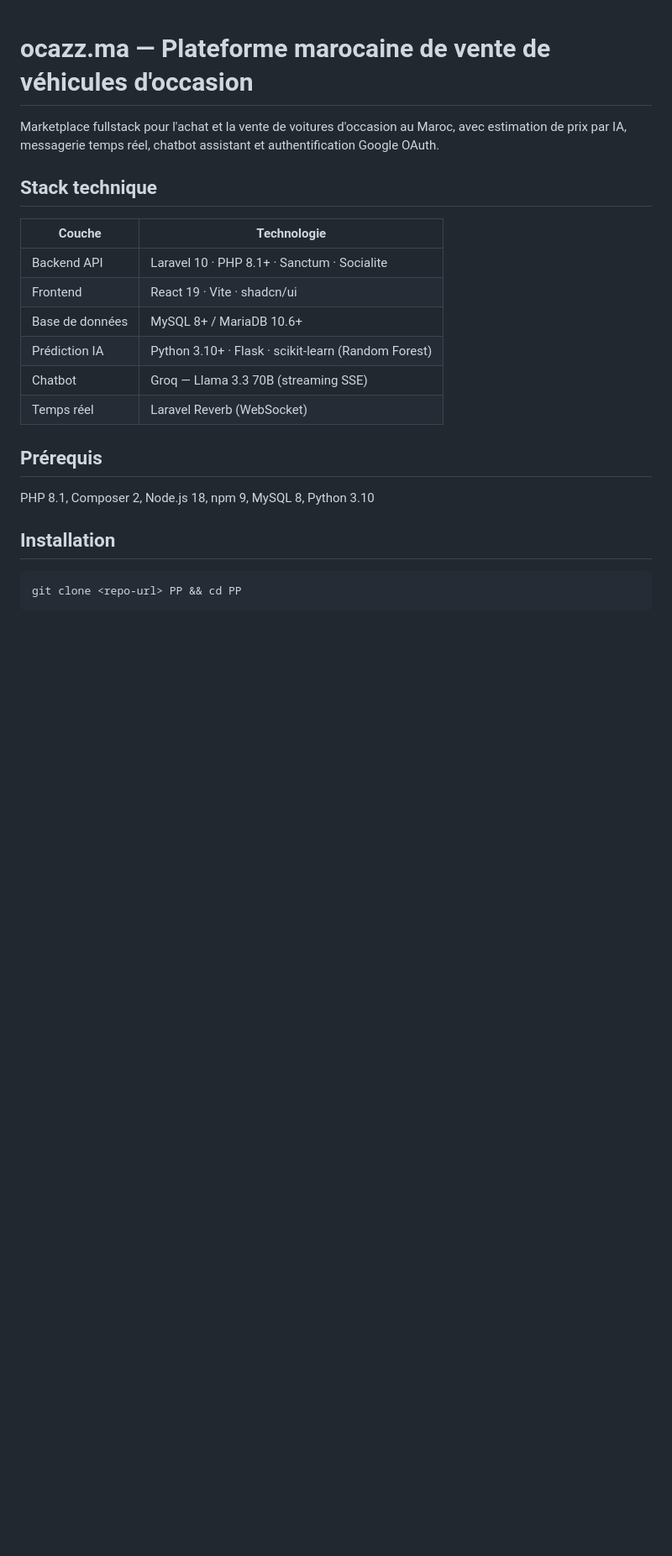
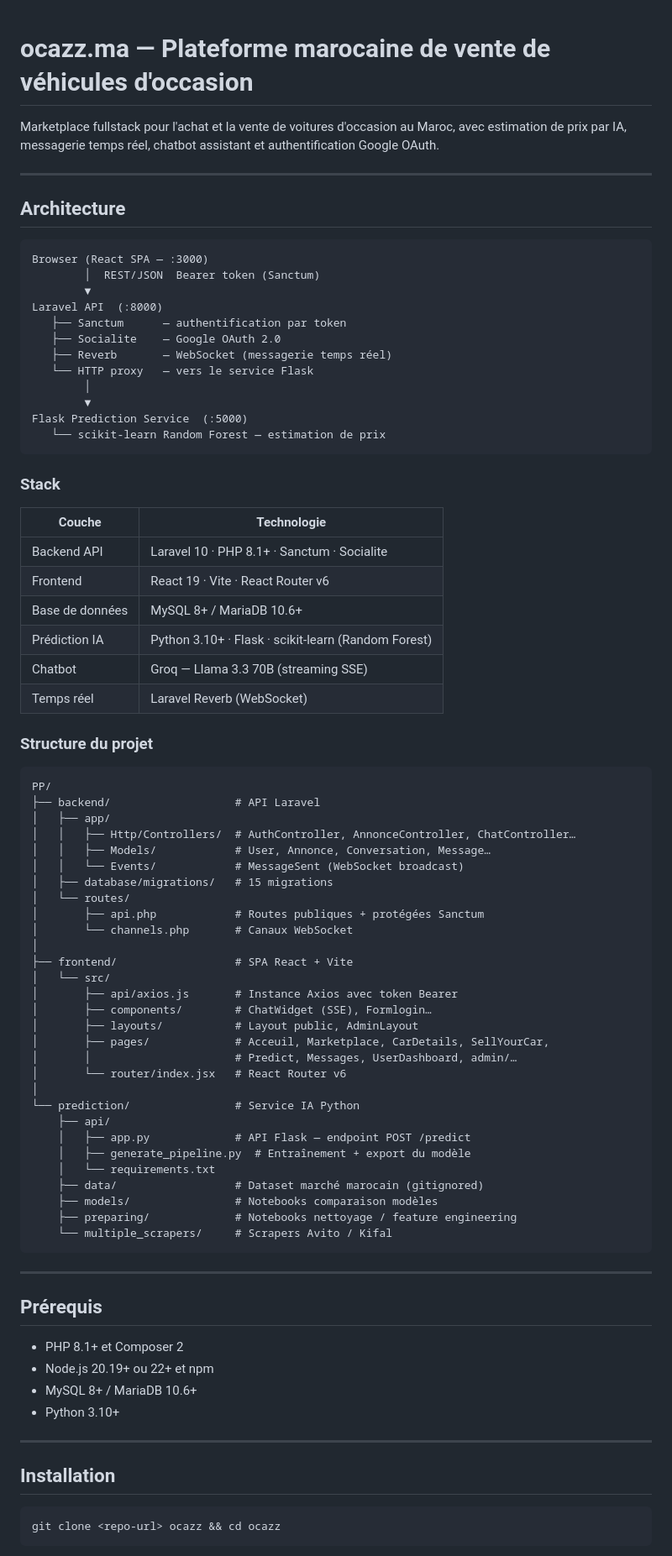
Before and after one commit to yvcinne/ocazz, a Markdown page: README.md, the part around one of its changes. Shown at 84% size. Rendered like a GitHub page; blank space fills up the shorter version.

Commit message:
docs: update README.md

````diff
--- a/README.md
+++ b/README.md
@@ -2,24 +2,84 @@
 
 Marketplace fullstack pour l'achat et la vente de voitures d'occasion au Maroc, avec estimation de prix par IA, messagerie temps réel, chatbot assistant et authentification Google OAuth.
 
-## Stack technique
+---
+
+## Architecture
+
+```
+Browser (React SPA — :3000)
+        │  REST/JSON  Bearer token (Sanctum)
+        ▼
+Laravel API  (:8000)
+   ├── Sanctum      — authentification par token
+   ├── Socialite    — Google OAuth 2.0
+   ├── Reverb       — WebSocket (messagerie temps réel)
+   └── HTTP proxy   — vers le service Flask
+        │
+        ▼
+Flask Prediction Service  (:5000)
+   └── scikit-learn Random Forest — estimation de prix
+```
+
+### Stack
 
 | Couche | Technologie |
 |---|---|
 | Backend API | Laravel 10 · PHP 8.1+ · Sanctum · Socialite |
-| Frontend | React 19 · Vite · shadcn/ui |
+| Frontend | React 19 · Vite · React Router v6 |
 | Base de données | MySQL 8+ / MariaDB 10.6+ |
 | Prédiction IA | Python 3.10+ · Flask · scikit-learn (Random Forest) |
 | Chatbot | Groq — Llama 3.3 70B (streaming SSE) |
 | Temps réel | Laravel Reverb (WebSocket) |
 
+### Structure du projet
+
+```
+PP/
+├── backend/                   # API Laravel
+│   ├── app/
+│   │   ├── Http/Controllers/  # AuthController, AnnonceController, ChatController…
+│   │   ├── Models/            # User, Annonce, Conversation, Message…
+│   │   └── Events/            # MessageSent (WebSocket broadcast)
+│   ├── database/migrations/   # 15 migrations
+│   └── routes/
+│       ├── api.php            # Routes publiques + protégées Sanctum
+│       └── channels.php       # Canaux WebSocket
+│
+├── frontend/                  # SPA React + Vite
+│   └── src/
+│       ├── api/axios.js       # Instance Axios avec token Bearer
+│       ├── components/        # ChatWidget (SSE), Formlogin…
+│       ├── layouts/           # Layout public, AdminLayout
+│       ├── pages/             # Acceuil, Marketplace, CarDetails, SellYourCar,
+│       │                      # Predict, Messages, UserDashboard, admin/…
+│       └── router/index.jsx   # React Router v6
+│
+└── prediction/                # Service IA Python
+    ├── api/
+    │   ├── app.py             # API Flask — endpoint POST /predict
+    │   ├── generate_pipeline.py  # Entraînement + export du modèle
+    │   └── requirements.txt
+    ├── data/                  # Dataset marché marocain (gitignored)
+    ├── models/                # Notebooks comparaison modèles
+    ├── preparing/             # Notebooks nettoyage / feature engineering
+    └── multiple_scrapers/     # Scrapers Avito / Kifal
+```
+
+---
+
 ## Prérequis
 
-PHP 8.1, Composer 2, Node.js 18, npm 9, MySQL 8, Python 3.10
+- PHP 8.1+ et Composer 2
+- Node.js 20.19+ ou 22+ et npm
+- MySQL 8+ / MariaDB 10.6+
+- Python 3.10+
+
+---
 
 ## Installation
 
 ```bash
-git clone <repo-url> PP && cd PP
+git clone <repo-url> ocazz && cd ocazz
 ```
 
````
Also changed, not shown: other parts of README.md (+56 -96 lines).
